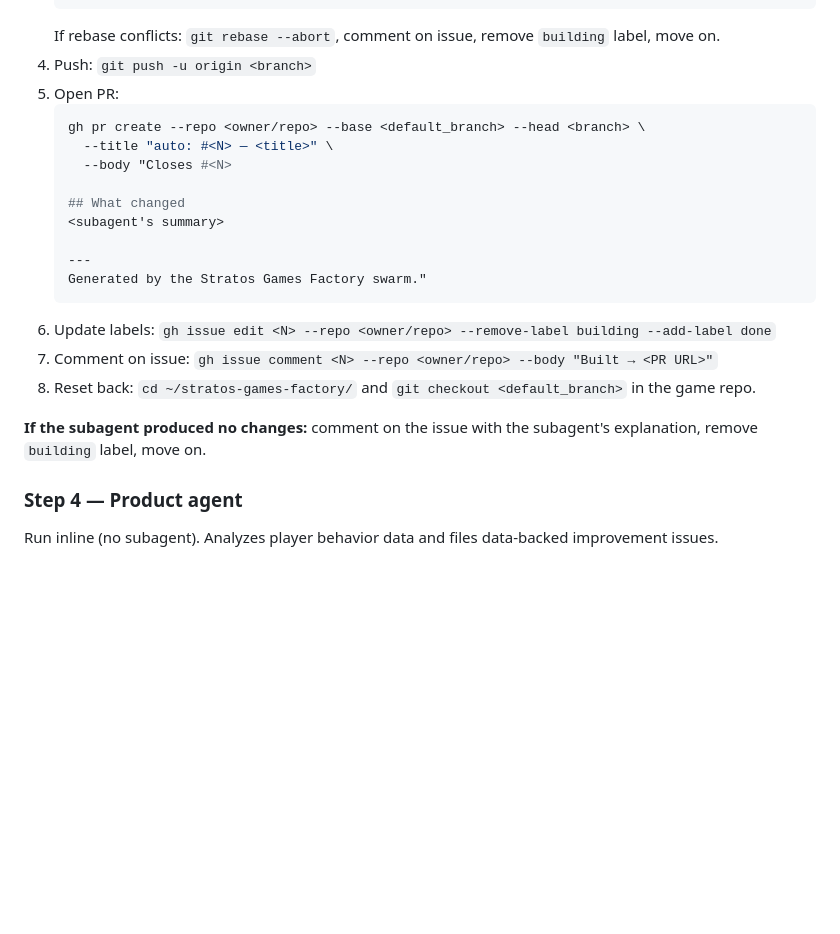
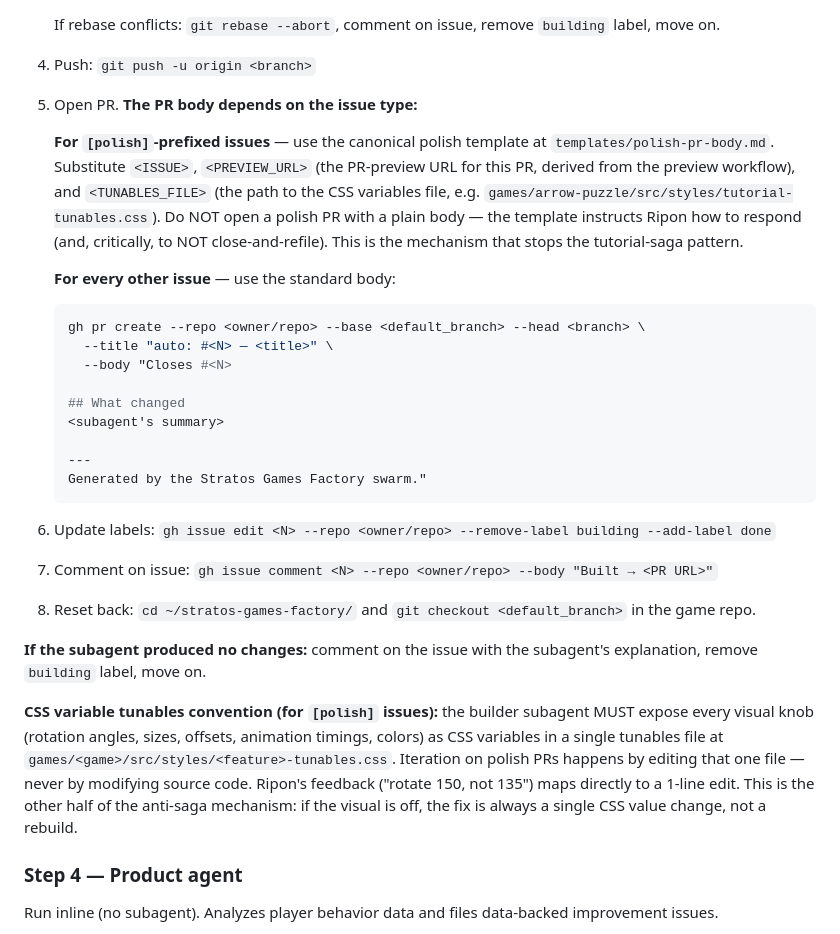
Before and after one commit to sahilmodi1965/stratos-games-factory, a Markdown page: CLAUDE.md, the part around the change. GitHub-like rendering; blank space fills up the shorter version.

````diff
--- a/CLAUDE.md
+++ b/CLAUDE.md
@@ -213,7 +213,11 @@ RULES:
    ```
    If rebase conflicts: `git rebase --abort`, comment on issue, remove `building` label, move on.
 4. Push: `git push -u origin <branch>`
-5. Open PR:
+5. Open PR. **The PR body depends on the issue type:**
+
+   **For `[polish]`-prefixed issues** — use the canonical polish template at `templates/polish-pr-body.md`. Substitute `<ISSUE>`, `<PREVIEW_URL>` (the PR-preview URL for this PR, derived from the preview workflow), and `<TUNABLES_FILE>` (the path to the CSS variables file, e.g. `games/arrow-puzzle/src/styles/tutorial-tunables.css`). Do NOT open a polish PR with a plain body — the template instructs Ripon how to respond (and, critically, to NOT close-and-refile). This is the mechanism that stops the tutorial-saga pattern.
+
+   **For every other issue** — use the standard body:
    ```bash
    gh pr create --repo <owner/repo> --base <default_branch> --head <branch> \
      --title "auto: #<N> — <title>" \
@@ -225,11 +229,14 @@ RULES:
    ---
    Generated by the Stratos Games Factory swarm."
    ```
+
 6. Update labels: `gh issue edit <N> --repo <owner/repo> --remove-label building --add-label done`
 7. Comment on issue: `gh issue comment <N> --repo <owner/repo> --body "Built → <PR URL>"`
 8. Reset back: `cd ~/stratos-games-factory/` and `git checkout <default_branch>` in the game repo.
 
 **If the subagent produced no changes:** comment on the issue with the subagent's explanation, remove `building` label, move on.
+
+**CSS variable tunables convention (for `[polish]` issues):** the builder subagent MUST expose every visual knob (rotation angles, sizes, offsets, animation timings, colors) as CSS variables in a single tunables file at `games/<game>/src/styles/<feature>-tunables.css`. Iteration on polish PRs happens by editing that one file — never by modifying source code. Ripon's feedback ("rotate 150, not 135") maps directly to a 1-line edit. This is the other half of the anti-saga mechanism: if the visual is off, the fix is always a single CSS value change, not a rebuild.
 
 ### Step 4 — Product agent
 
````
Also changed, not shown: templates/polish-pr-body.md (added, +33 -0 lines).
